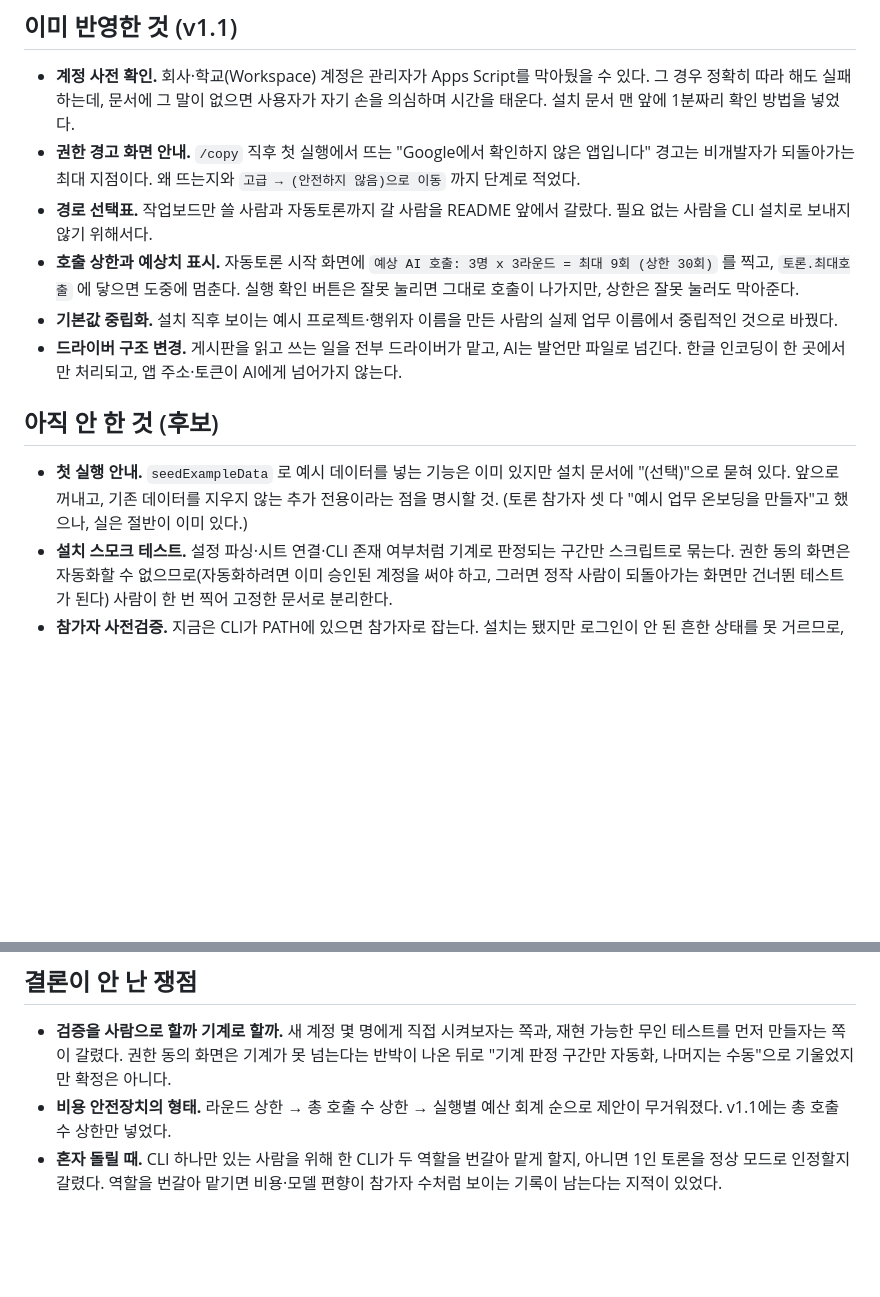
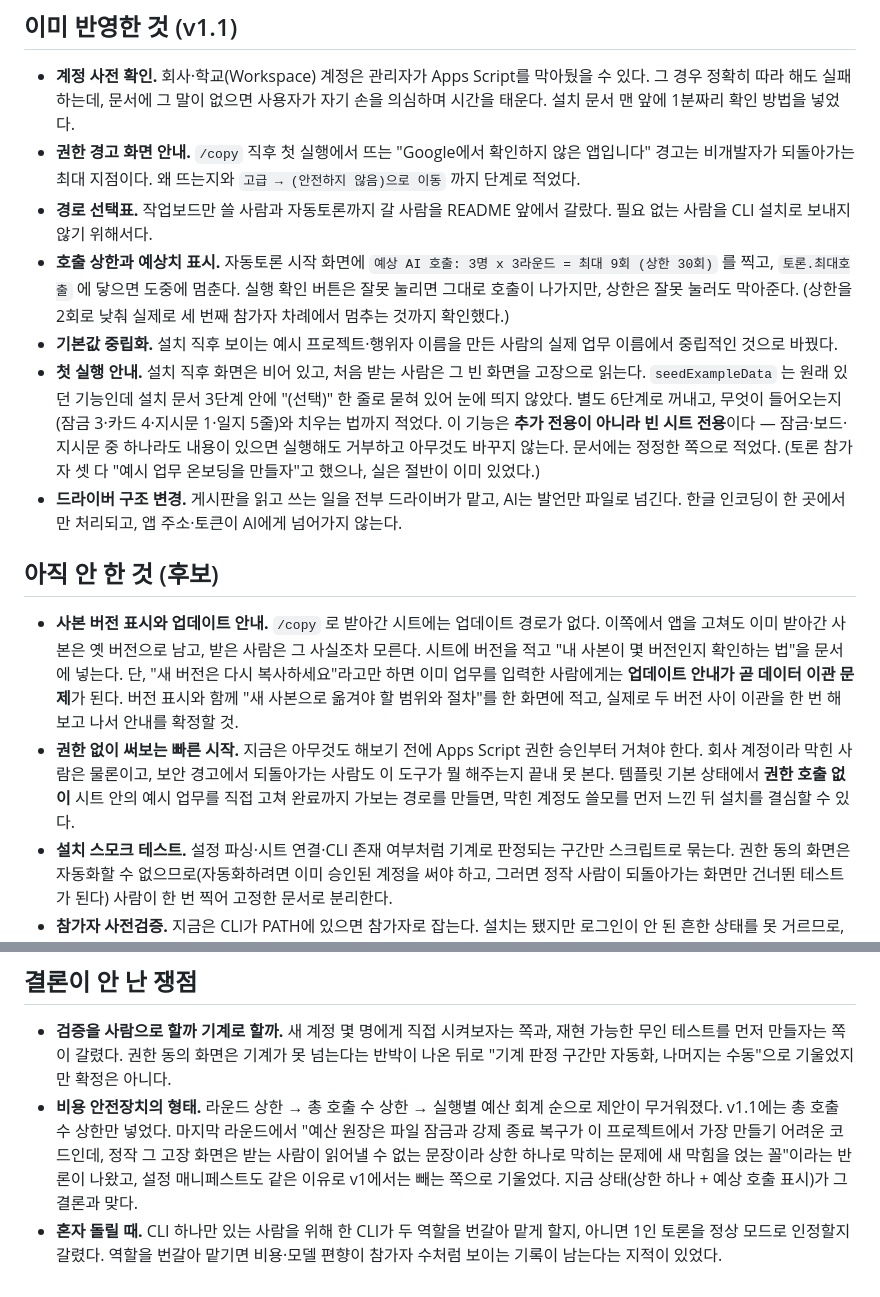
Before and after one commit to jinstudy2024-ai/gwanje-board, a Markdown page: docs/4_다음_버전_할일.md, 2 parts joined by grey strips. Drawn GitHub-style; blank space fills up the shorter version.

```diff
--- a/docs/4_다음_버전_할일.md
+++ b/docs/4_다음_버전_할일.md
@@ -9,13 +9,16 @@
 - **계정 사전 확인.** 회사·학교(Workspace) 계정은 관리자가 Apps Script를 막아뒀을 수 있다. 그 경우 정확히 따라 해도 실패하는데, 문서에 그 말이 없으면 사용자가 자기 손을 의심하며 시간을 태운다. 설치 문서 맨 앞에 1분짜리 확인 방법을 넣었다.
 - **권한 경고 화면 안내.** `/copy` 직후 첫 실행에서 뜨는 "Google에서 확인하지 않은 앱입니다" 경고는 비개발자가 되돌아가는 최대 지점이다. 왜 뜨는지와 `고급 → (안전하지 않음)으로 이동` 까지 단계로 적었다.
 - **경로 선택표.** 작업보드만 쓸 사람과 자동토론까지 갈 사람을 README 앞에서 갈랐다. 필요 없는 사람을 CLI 설치로 보내지 않기 위해서다.
-- **호출 상한과 예상치 표시.** 자동토론 시작 화면에 `예상 AI 호출: 3명 x 3라운드 = 최대 9회 (상한 30회)` 를 찍고, `토론.최대호출` 에 닿으면 도중에 멈춘다. 실행 확인 버튼은 잘못 눌리면 그대로 호출이 나가지만, 상한은 잘못 눌러도 막아준다.
+- **호출 상한과 예상치 표시.** 자동토론 시작 화면에 `예상 AI 호출: 3명 x 3라운드 = 최대 9회 (상한 30회)` 를 찍고, `토론.최대호출` 에 닿으면 도중에 멈춘다. 실행 확인 버튼은 잘못 눌리면 그대로 호출이 나가지만, 상한은 잘못 눌러도 막아준다. (상한을 2회로 낮춰 실제로 세 번째 참가자 차례에서 멈추는 것까지 확인했다.)
 - **기본값 중립화.** 설치 직후 보이는 예시 프로젝트·행위자 이름을 만든 사람의 실제 업무 이름에서 중립적인 것으로 바꿨다.
+- **첫 실행 안내.** 설치 직후 화면은 비어 있고, 처음 받는 사람은 그 빈 화면을 고장으로 읽는다. `seedExampleData` 는 원래 있던 기능인데 설치 문서 3단계 안에 "(선택)" 한 줄로 묻혀 있어 눈에 띄지 않았다. 별도 6단계로 꺼내고, 무엇이 들어오는지(잠금 3·카드 4·지시문 1·일지 5줄)와 치우는 법까지 적었다. 이 기능은 **추가 전용이 아니라 빈 시트 전용**이다 — 잠금·보드·지시문 중 하나라도 내용이 있으면 실행해도 거부하고 아무것도 바꾸지 않는다. 문서에는 정정한 쪽으로 적었다. (토론 참가자 셋 다 "예시 업무 온보딩을 만들자"고 했으나, 실은 절반이 이미 있었다.)
 - **드라이버 구조 변경.** 게시판을 읽고 쓰는 일을 전부 드라이버가 맡고, AI는 발언만 파일로 넘긴다. 한글 인코딩이 한 곳에서만 처리되고, 앱 주소·토큰이 AI에게 넘어가지 않는다.
 
 ## 아직 안 한 것 (후보)
 
-- **첫 실행 안내.** `seedExampleData` 로 예시 데이터를 넣는 기능은 이미 있지만 설치 문서에 "(선택)"으로 묻혀 있다. 앞으로 꺼내고, 기존 데이터를 지우지 않는 추가 전용이라는 점을 명시할 것. (토론 참가자 셋 다 "예시 업무 온보딩을 만들자"고 했으나, 실은 절반이 이미 있다.)
+- **사본 버전 표시와 업데이트 안내.** `/copy` 로 받아간 시트에는 업데이트 경로가 없다. 이쪽에서 앱을 고쳐도 이미 받아간 사본은 옛 버전으로 남고, 받은 사람은 그 사실조차 모른다. 시트에 버전을 적고 "내 사본이 몇 버전인지 확인하는 법"을 문서에 넣는다.
+  단, "새 버전은 다시 복사하세요"라고만 하면 이미 업무를 입력한 사람에게는 **업데이트 안내가 곧 데이터 이관 문제**가 된다. 버전 표시와 함께 "새 사본으로 옮겨야 할 범위와 절차"를 한 화면에 적고, 실제로 두 버전 사이 이관을 한 번 해보고 나서 안내를 확정할 것.
+- **권한 없이 써보는 빠른 시작.** 지금은 아무것도 해보기 전에 Apps Script 권한 승인부터 거쳐야 한다. 회사 계정이라 막힌 사람은 물론이고, 보안 경고에서 되돌아가는 사람도 이 도구가 뭘 해주는지 끝내 못 본다. 템플릿 기본 상태에서 **권한 호출 없이** 시트 안의 예시 업무를 직접 고쳐 완료까지 가보는 경로를 만들면, 막힌 계정도 쓸모를 먼저 느낀 뒤 설치를 결심할 수 있다.
 - **설치 스모크 테스트.** 설정 파싱·시트 연결·CLI 존재 여부처럼 기계로 판정되는 구간만 스크립트로 묶는다. 권한 동의 화면은 자동화할 수 없으므로(자동화하려면 이미 승인된 계정을 써야 하고, 그러면 정작 사람이 되돌아가는 화면만 건너뛴 테스트가 된다) 사람이 한 번 찍어 고정한 문서로 분리한다.
 - **참가자 사전검증.** 지금은 CLI가 PATH에 있으면 참가자로 잡는다. 설치는 됐지만 로그인이 안 된 흔한 상태를 못 거르므로, 라운드 중간에 죽고 토론이 반쯤 끊긴다. 실패한 참가자는 제외하고 남은 인원으로 계속 가되 이유를 한 줄로 알릴 것.
 - **실행 기록.** 참가자·모델·라운드·종료 사유 네 필드면 충분하다. v1에서 스키마를 크게 잡으면 나중에 고칠 때 이미 쌓인 기록과 호환을 맞추느라 더 비싸진다.
@@ -32,4 +35,5 @@
 
 - **검증을 사람으로 할까 기계로 할까.** 새 계정 몇 명에게 직접 시켜보자는 쪽과, 재현 가능한 무인 테스트를 먼저 만들자는 쪽이 갈렸다. 권한 동의 화면은 기계가 못 넘는다는 반박이 나온 뒤로 "기계 판정 구간만 자동화, 나머지는 수동"으로 기울었지만 확정은 아니다.
 - **비용 안전장치의 형태.** 라운드 상한 → 총 호출 수 상한 → 실행별 예산 회계 순으로 제안이 무거워졌다. v1.1에는 총 호출 수 상한만 넣었다.
+  마지막 라운드에서 "예산 원장은 파일 잠금과 강제 종료 복구가 이 프로젝트에서 가장 만들기 어려운 코드인데, 정작 그 고장 화면은 받는 사람이 읽어낼 수 없는 문장이라 상한 하나로 막히는 문제에 새 막힘을 얹는 꼴"이라는 반론이 나왔고, 설정 매니페스트도 같은 이유로 v1에서는 빼는 쪽으로 기울었다. 지금 상태(상한 하나 + 예상 호출 표시)가 그 결론과 맞다.
 - **혼자 돌릴 때.** CLI 하나만 있는 사람을 위해 한 CLI가 두 역할을 번갈아 맡게 할지, 아니면 1인 토론을 정상 모드로 인정할지 갈렸다. 역할을 번갈아 맡기면 비용·모델 편향이 참가자 수처럼 보이는 기록이 남는다는 지적이 있었다.
```
Also changed, not shown: README.md (+2 -0 lines), docs/1_설치_10분.md (+19 -3 lines).
